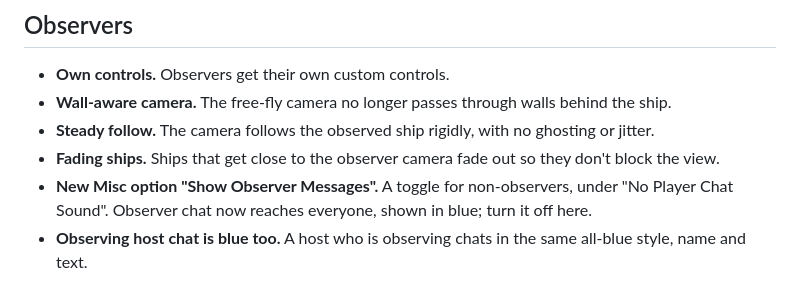
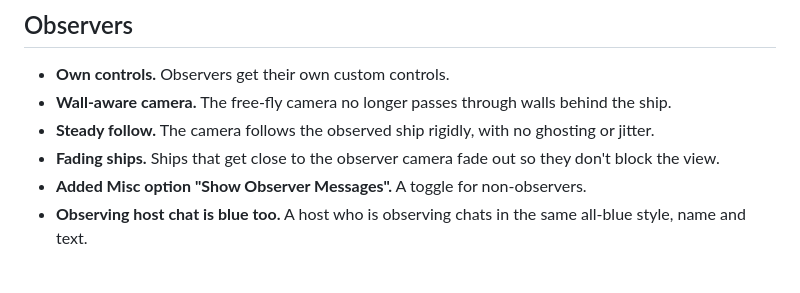
Before and after one commit to rethinkalot/D1x-Slikenet, a Markdown page: UPDATE_NEWS.md, the part around the change. GitHub-like rendering.

Commit message:
Update UPDATE_NEWS.md (+1 -1) [1 files, +1 -1]

```diff
--- a/UPDATE_NEWS.md
+++ b/UPDATE_NEWS.md
@@ -26,7 +26,7 @@
 - **Wall-aware camera.** The free-fly camera no longer passes through walls behind the ship.
 - **Steady follow.** The camera follows the observed ship rigidly, with no ghosting or jitter.
 - **Fading ships.** Ships that get close to the observer camera fade out so they don't block the view.
-- **New Misc option "Show Observer Messages".** A toggle for non-observers, under "No Player Chat Sound". Observer chat now reaches everyone, shown in blue; turn it off here.
+- **Added Misc option "Show Observer Messages".** A toggle for non-observers.
 - **Observing host chat is blue too.** A host who is observing chats in the same all-blue style, name and text.
 
 ## Demos
```
